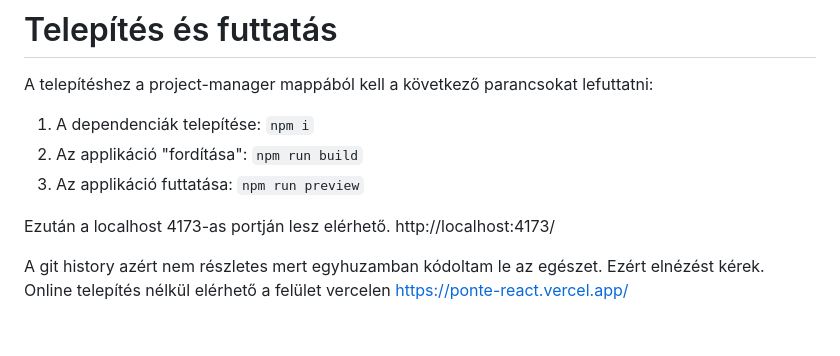
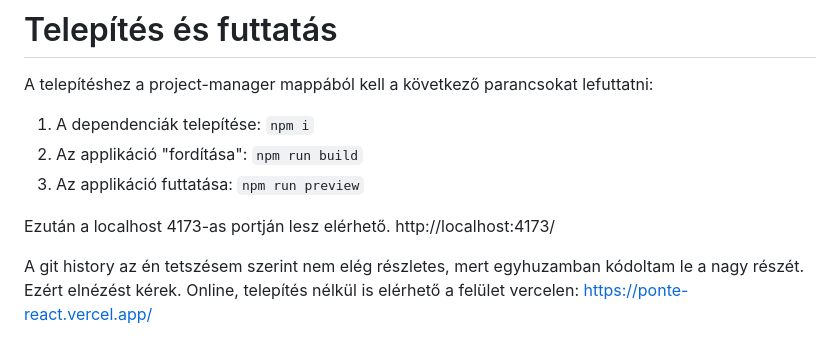
Before and after one commit to rbencii/ponte-jelentkezes, a Markdown page: react/README.md, the part around the change. Drawn GitHub-style.

```diff
--- a/react/README.md
+++ b/react/README.md
@@ -47,5 +47,5 @@ A telepítéshez a project-manager mappából kell a következő parancsokat lef
 
 Ezután a localhost 4173-as portján lesz elérhető. http://localhost:4173/
 
-A git history azért nem részletes mert egyhuzamban kódoltam le az egészet. Ezért elnézést kérek.
-Online telepítés nélkül elérhető a felület vercelen https://ponte-react.vercel.app/
+A git history az én tetszésem szerint nem elég részletes, mert egyhuzamban kódoltam le a nagy részét. Ezért elnézést kérek.
+Online, telepítés nélkül is elérhető a felület vercelen: https://ponte-react.vercel.app/
```
